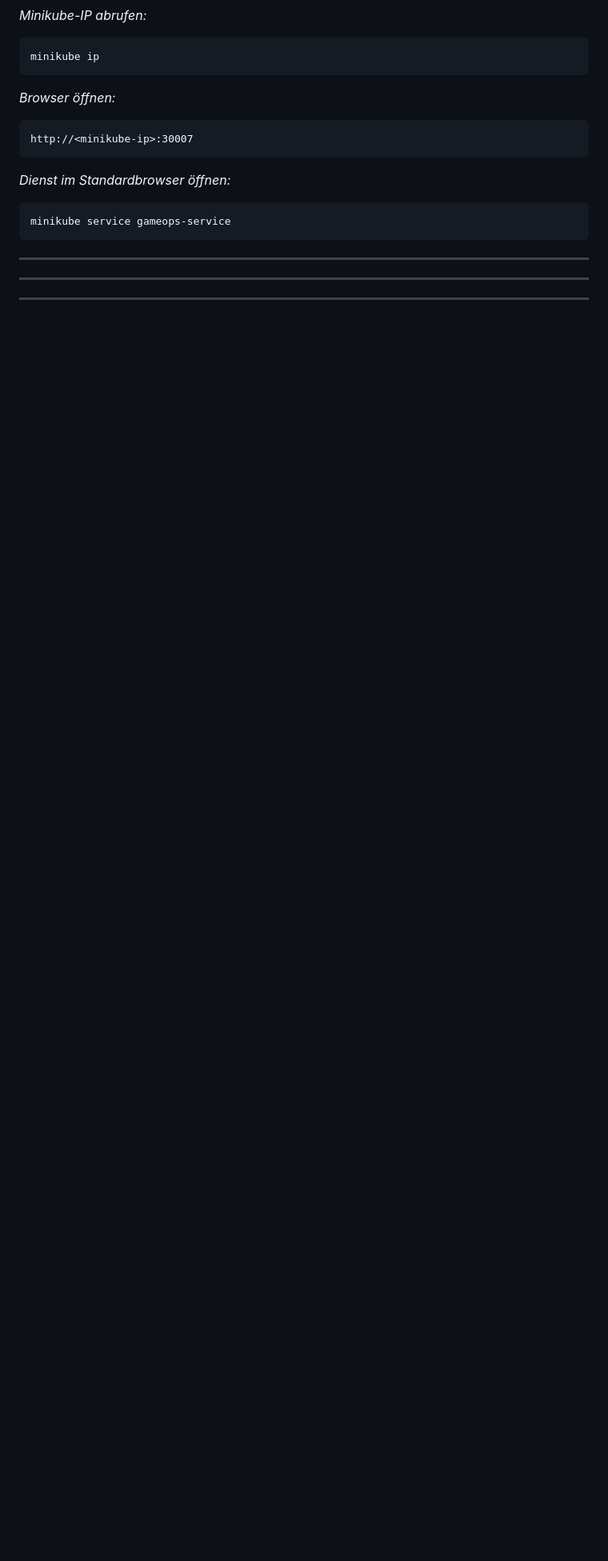
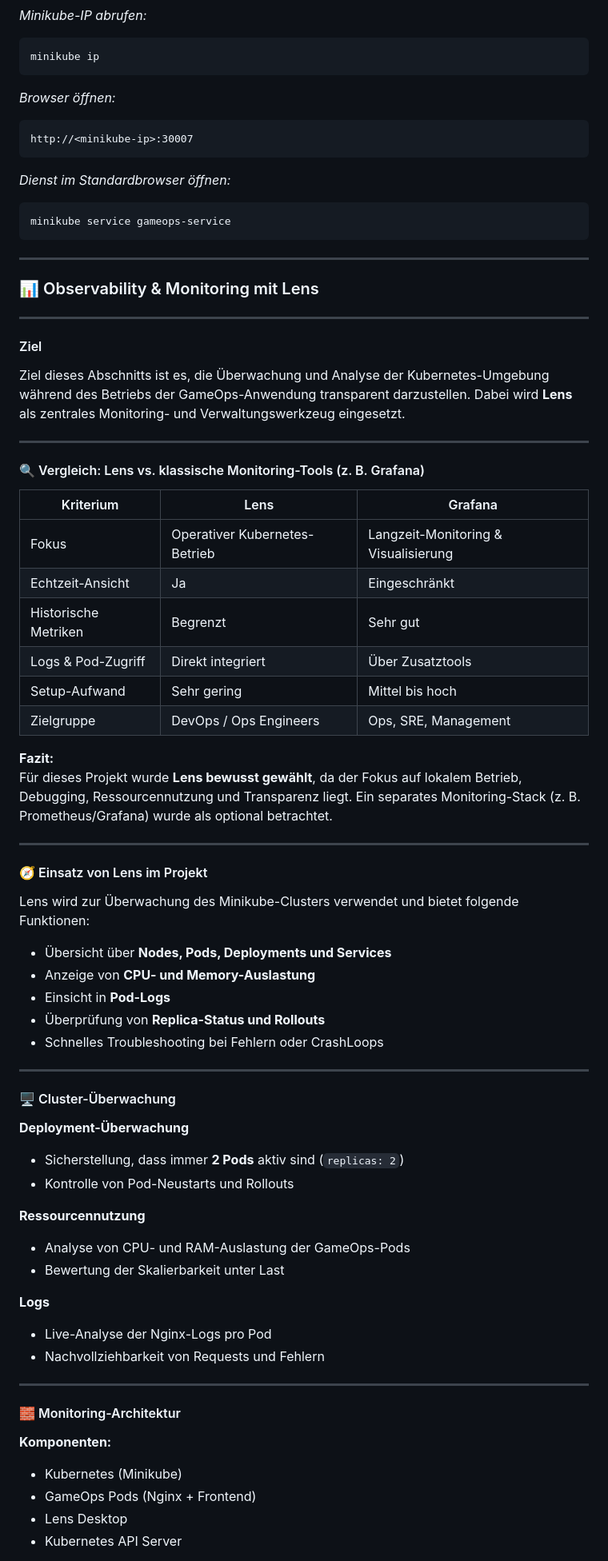
Before and after one commit to Mubarak-Osman/GameOps, a Markdown page: README.md, the part around one of its changes. Shown at 80% size. Rendered like a GitHub page; blank space fills up the shorter version.

Commit message:
monitoring docu

````diff
--- a/README.md
+++ b/README.md
@@ -561,7 +561,59 @@ http://<minikube-ip>:30007
 minikube service gameops-service
 ```
 ---
+### 📊 Observability & Monitoring mit Lens
+---
+#### Ziel
+Ziel dieses Abschnitts ist es, die Überwachung und Analyse der Kubernetes-Umgebung während des Betriebs der GameOps-Anwendung transparent darzustellen. Dabei wird **Lens** als zentrales Monitoring- und Verwaltungswerkzeug eingesetzt.
 
 ---
+#### 🔍 Vergleich: Lens vs. klassische Monitoring-Tools (z. B. Grafana)
+
+
+| Kriterium | Lens | Grafana |
+|---------|------|---------|
+| Fokus | Operativer Kubernetes-Betrieb | Langzeit-Monitoring & Visualisierung |
+| Echtzeit-Ansicht | Ja | Eingeschränkt |
+| Historische Metriken | Begrenzt | Sehr gut |
+| Logs & Pod-Zugriff | Direkt integriert | Über Zusatztools |
+| Setup-Aufwand | Sehr gering | Mittel bis hoch |
+| Zielgruppe | DevOps / Ops Engineers | Ops, SRE, Management |
+
+**Fazit:**
+Für dieses Projekt wurde **Lens bewusst gewählt**, da der Fokus auf lokalem Betrieb, Debugging, Ressourcennutzung und Transparenz liegt. Ein separates Monitoring-Stack (z. B. Prometheus/Grafana) wurde als optional betrachtet.
 
 ---
+#### 🧭 Einsatz von Lens im Projekt
+
+Lens wird zur Überwachung des Minikube-Clusters verwendet und bietet folgende Funktionen:
+
+- Übersicht über **Nodes, Pods, Deployments und Services**
+- Anzeige von **CPU- und Memory-Auslastung**
+- Einsicht in **Pod-Logs**
+- Überprüfung von **Replica-Status und Rollouts**
+- Schnelles Troubleshooting bei Fehlern oder CrashLoops
+---
+
+#### 🖥️ Cluster-Überwachung
+
+**Deployment-Überwachung**
+- Sicherstellung, dass immer **2 Pods** aktiv sind (`replicas: 2`)
+- Kontrolle von Pod-Neustarts und Rollouts
+
+**Ressourcennutzung**
+- Analyse von CPU- und RAM-Auslastung der GameOps-Pods
+- Bewertung der Skalierbarkeit unter Last
+
+**Logs**
+- Live-Analyse der Nginx-Logs pro Pod
+- Nachvollziehbarkeit von Requests und Fehlern
+---
+
+#### 🧱 Monitoring-Architektur
+
+**Komponenten:**
+- Kubernetes (Minikube)
+- GameOps Pods (Nginx + Frontend)
+- Lens Desktop
+- Kubernetes API Server
+
````
Also changed, not shown: other parts of README.md (+30 -0 lines), sprints/sprint-2-cicd-kubernetes.md (+3 -2 lines).
